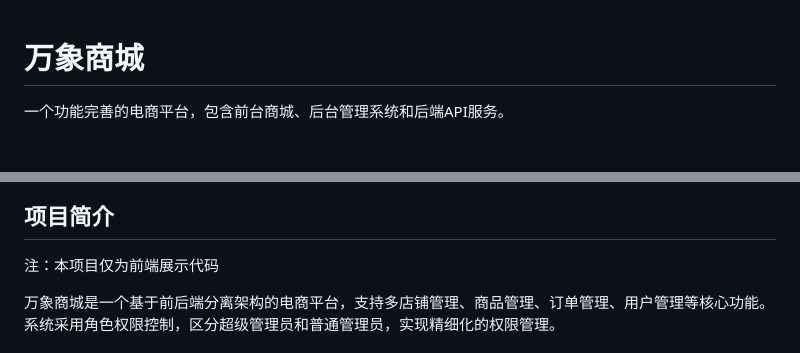
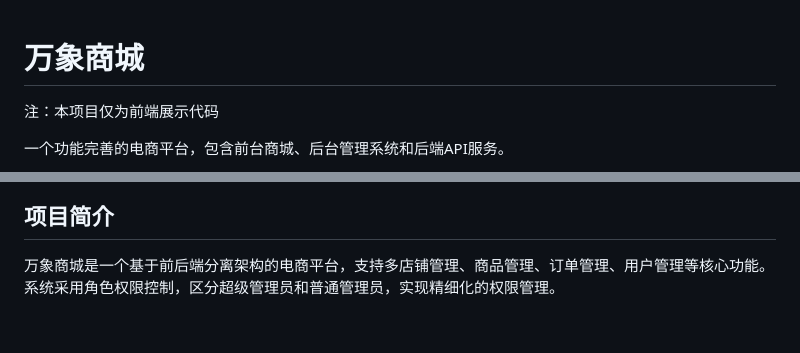
Before and after one commit to HuZG-dev/mixcmall-frontend, a Markdown page: README.md, 2 parts joined by grey strips. Rendered like a GitHub page; blank space fills up the shorter version.

```diff
--- a/README.md
+++ b/README.md
@@ -1,4 +1,6 @@
 # 万象商城
+
+注：本项目仅为前端展示代码
 
 一个功能完善的电商平台，包含前台商城、后台管理系统和后端API服务。
 
@@ -11,7 +13,6 @@
 ![后台](./images/admin.png)
 
 ## 项目简介
-注：本项目仅为前端展示代码
 
 万象商城是一个基于前后端分离架构的电商平台，支持多店铺管理、商品管理、订单管理、用户管理等核心功能。系统采用角色权限控制，区分超级管理员和普通管理员，实现精细化的权限管理。
 
```
